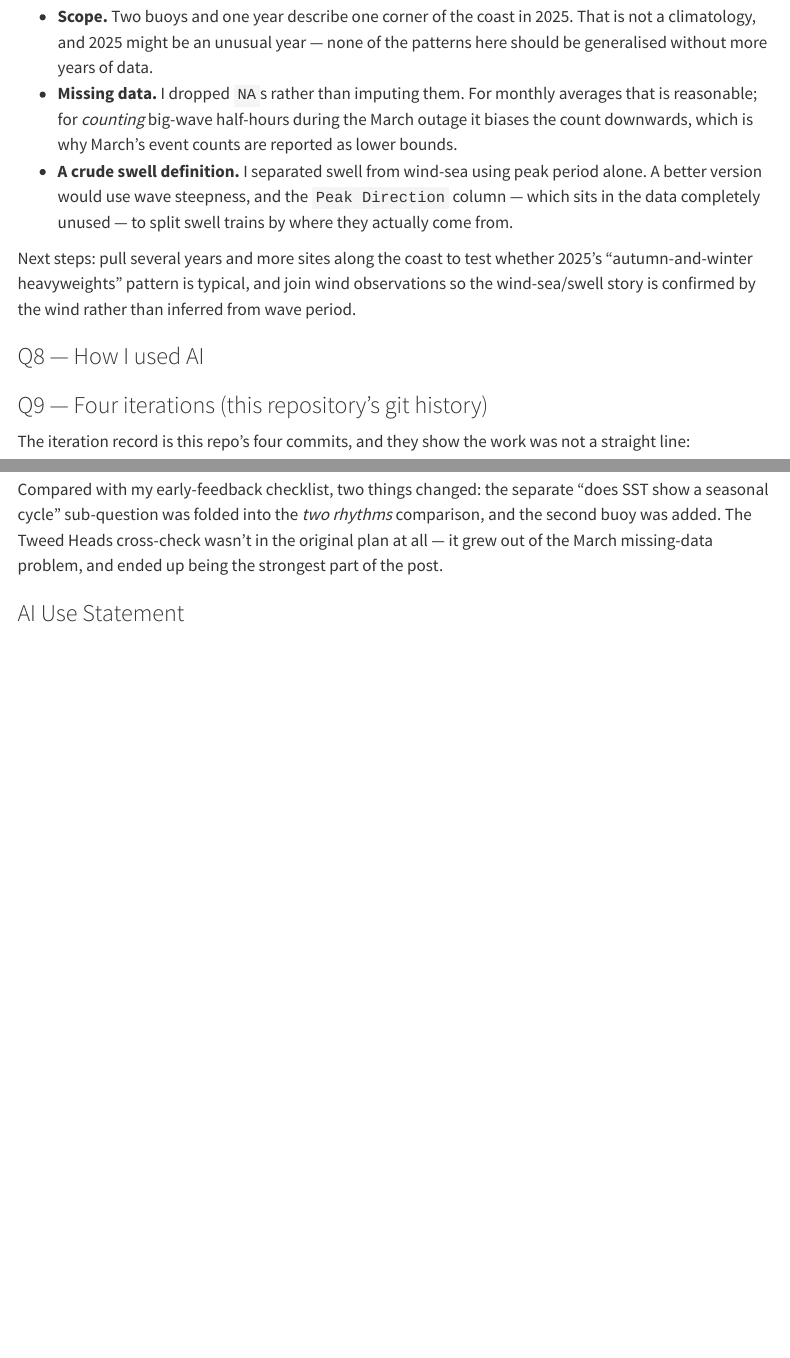
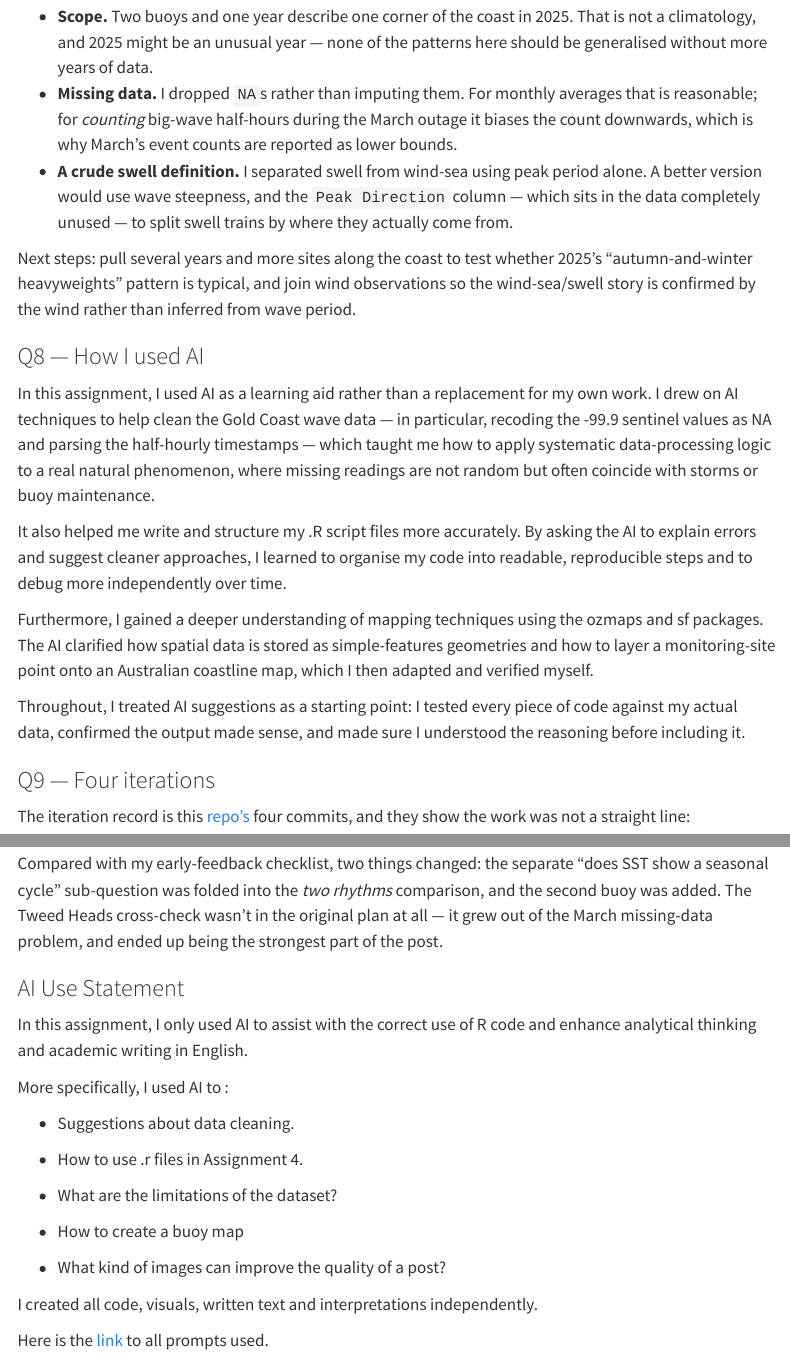
Before and after one commit to Hanwen-L/ETC5512-Assignment4, a Quarto document (Assignment4/assignment4_template_HanwenLiu.qmd): the page in a window 1100 px wide, from 8840 px down, and a second part further down, joined at a grey line. Rendered offline with R 4.5, knitr and Pandoc in place of Quarto, with nearby package versions; some code elsewhere in the file could not run offline; menus at the side of the page are left out.

Commit message:
update task 3

```diff
--- a/Assignment4/assignment4_template_HanwenLiu.qmd
+++ b/Assignment4/assignment4_template_HanwenLiu.qmd
@@ -410,8 +410,14 @@ Next steps: pull several years and more sites along the coast to test whether 20
 
 ### Q8 — How I used AI
 
+In this assignment, I used AI as a learning aid rather than a replacement for my own work. I drew on AI techniques to help clean the Gold Coast wave data — in particular, recoding the -99.9 sentinel values as NA and parsing the half-hourly timestamps — which taught me how to apply systematic data-processing logic to a real natural phenomenon, where missing readings are not random but often coincide with storms or buoy maintenance.
 
-### Q9 — Four iterations (this repository's git history)
+It also helped me write and structure my .R script files more accurately. By asking the AI to explain errors and suggest cleaner approaches, I learned to organise my code into readable, reproducible steps and to debug more independently over time.
 
-The iteration record is this repo's four commits, and they show the work was not a straight line:
+Furthermore, I gained a deeper understanding of mapping techniques using the ozmaps and sf packages. The AI clarified how spatial data is stored as simple-features geometries and how to layer a monitoring-site point onto an Australian coastline map, which I then adapted and verified myself.
 
+Throughout, I treated AI suggestions as a starting point: I tested every piece of code against my actual data, confirmed the output made sense, and made sure I understood the reasoning before including it.
+
+### Q9 — Four iterations
+
+The iteration record is this [repo’s](https://github.com/Hanwen-L/ETC5512-Assignment4) four commits, and they show the work was not a straight line:
@@ -424,5 +431,21 @@ Compared with my early-feedback checklist, two things changed: the separate "doe
 
 ### AI Use Statement
 
+In this assignment, I only used AI to assist with the correct use of R code and enhance analytical thinking and academic writing in English.
 
+More specifically, I used AI to :
+
+- Suggestions about data cleaning.
+
+- How to use .r files in Assignment 4.
+
+- What are the limitations of the dataset?
+
+- How to create a buoy map
+
+- What kind of images can improve the quality of a post?
+
+I created all code, visuals, written text and interpretations independently.
+
+Here is the [link](https://gemini.google.com/share/7f444e328bcf) to all prompts used.
 :::
```
Also changed, not shown: Assignment4/assignment4_template_HanwenLiu.html, Assignment4/assignment4_template_HanwenLiu.qmd (11 more changed lines), 1 other file.
